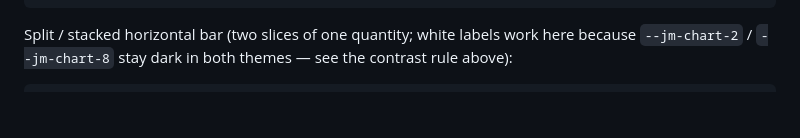
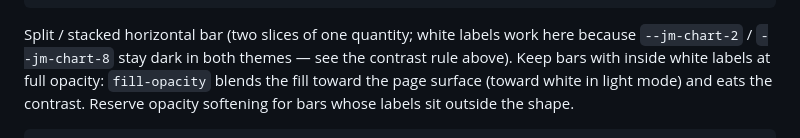
Before and after one commit to Joi/jimemo, a Markdown page: docs/diagrams.md, the part around one of its changes. Rendered like a GitHub page; blank space fills up the shorter version.

````diff
--- a/docs/diagrams.md
+++ b/docs/diagrams.md
@@ -132,6 +132,9 @@ the same accent at low opacity, which works in both themes):
 
 Split / stacked horizontal bar (two slices of one quantity; white labels
 work here because `--jm-chart-2` / `--jm-chart-8` stay dark in both
-themes — see the contrast rule above):
+themes — see the contrast rule above). Keep bars with inside white
+labels at full opacity: `fill-opacity` blends the fill toward the page
+surface (toward white in light mode) and eats the contrast. Reserve
+opacity softening for bars whose labels sit outside the shape.
 
 ```html
````
Also changed, not shown: other parts of docs/diagrams.md (+2 -2 lines).
